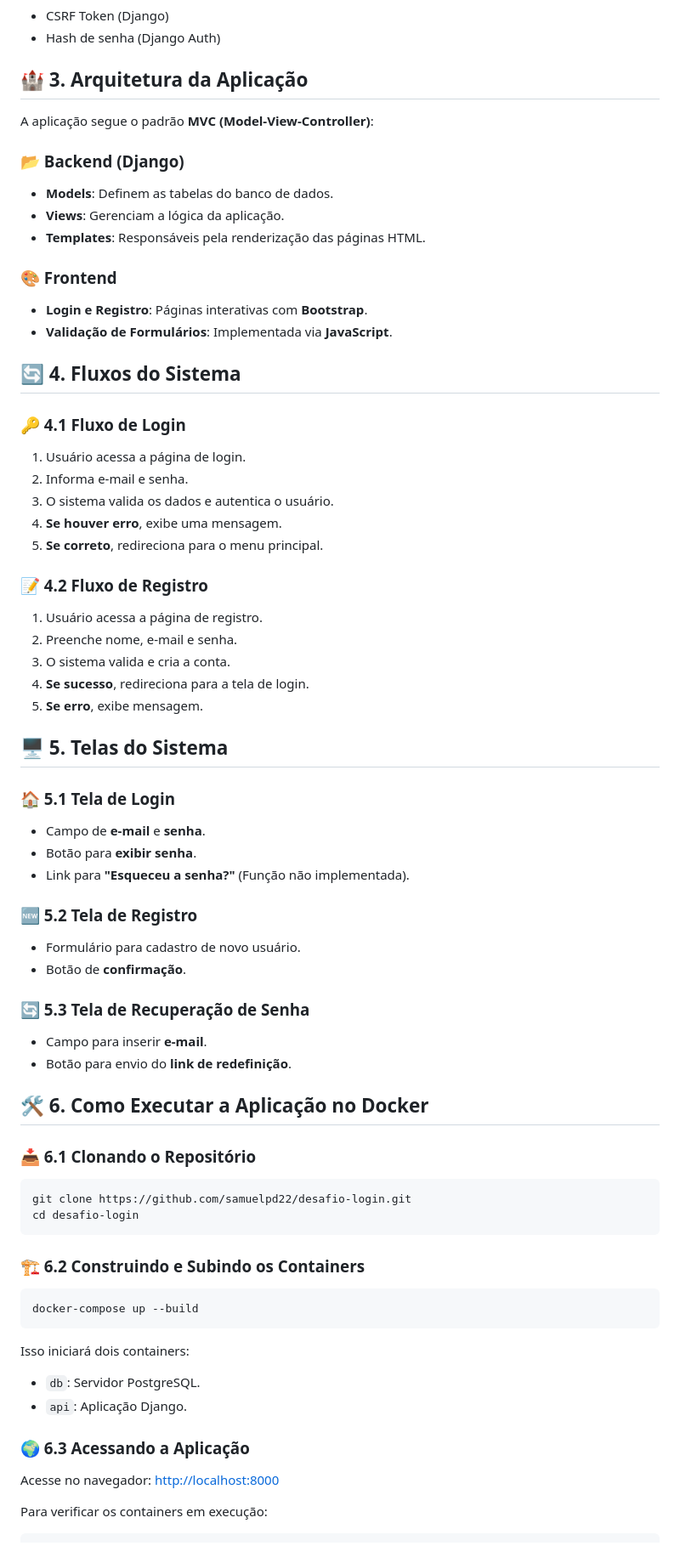
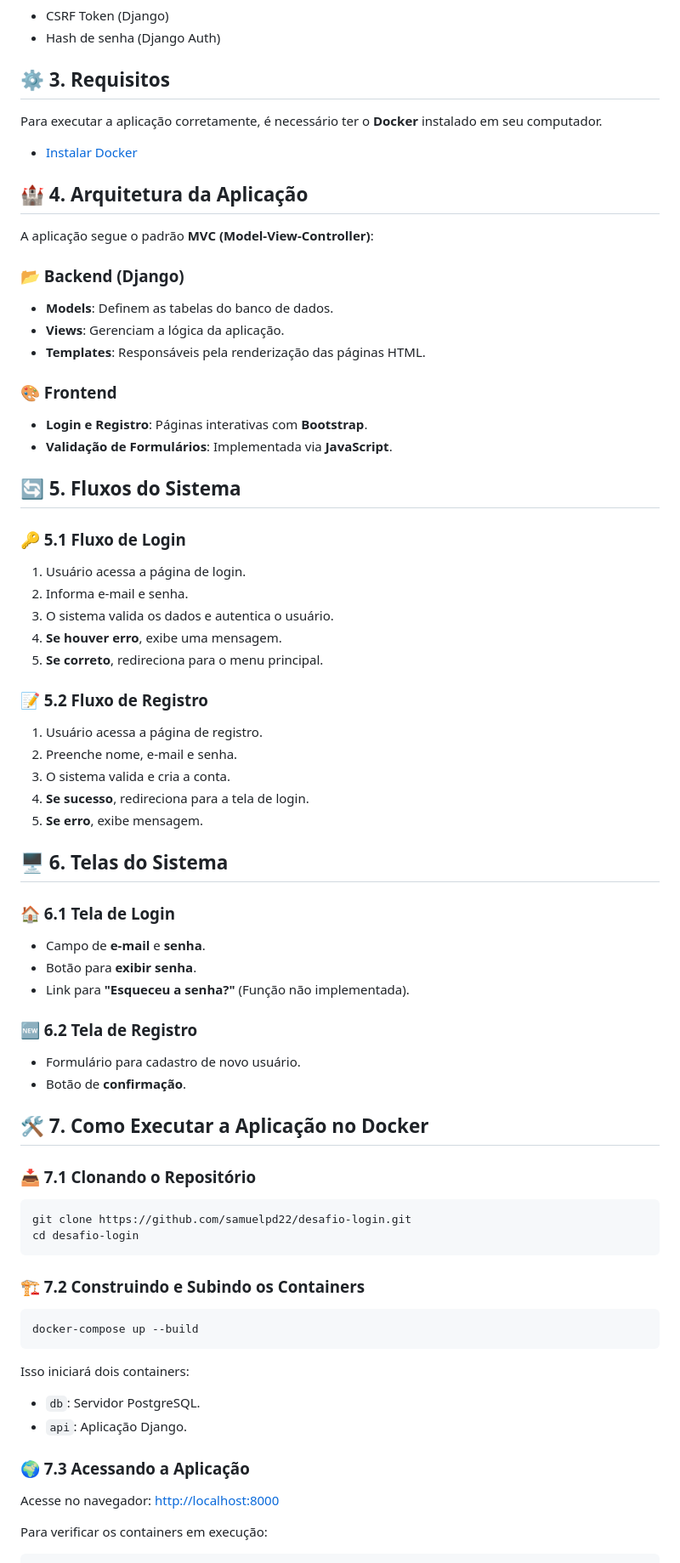
Before and after one commit to samuelpd22/desafio-login, a Markdown page: README.md, the part around one of its changes. Shown at 85% size. Drawn GitHub-style.

Commit message:
fix: att readme

````diff
--- a/README.md
+++ b/README.md
@@ -19,7 +19,12 @@ A **Fidelity** é um sistema de autenticação de usuários, oferecendo funciona
 - CSRF Token (Django)
 - Hash de senha (Django Auth)
 
-## 🏰 3. Arquitetura da Aplicação
+## ⚙️ 3. Requisitos
+Para executar a aplicação corretamente, é necessário ter o **Docker** instalado em seu computador.
+
+- [Instalar Docker](https://www.docker.com/get-started)
+
+## 🏰 4. Arquitetura da Aplicação
 A aplicação segue o padrão **MVC (Model-View-Controller)**:
 
 ### 📂 Backend (Django)
@@ -31,47 +36,44 @@ A aplicação segue o padrão **MVC (Model-View-Controller)**:
 - **Login e Registro**: Páginas interativas com **Bootstrap**.
 - **Validação de Formulários**: Implementada via **JavaScript**.
 
-## 🔄 4. Fluxos do Sistema
+## 🔄 5. Fluxos do Sistema
 
-### 🔑 4.1 Fluxo de Login
+### 🔑 5.1 Fluxo de Login
 1. Usuário acessa a página de login.
 2. Informa e-mail e senha.
 3. O sistema valida os dados e autentica o usuário.
 4. **Se houver erro**, exibe uma mensagem.
 5. **Se correto**, redireciona para o menu principal.
 
-### 📝 4.2 Fluxo de Registro
+### 📝 5.2 Fluxo de Registro
 1. Usuário acessa a página de registro.
 2. Preenche nome, e-mail e senha.
 3. O sistema valida e cria a conta.
 4. **Se sucesso**, redireciona para a tela de login.
 5. **Se erro**, exibe mensagem.
 
+## 🖥️ 6. Telas do Sistema
 
-## 🖥️ 5. Telas do Sistema
-
-### 🏠 5.1 Tela de Login
+### 🏠 6.1 Tela de Login
 - Campo de **e-mail** e **senha**.
 - Botão para **exibir senha**.
 - Link para **"Esqueceu a senha?"** (Função não implementada).
 
-### 🆕 5.2 Tela de Registro
+### 🆕 6.2 Tela de Registro
 - Formulário para cadastro de novo usuário.
 - Botão de **confirmação**.
 
-### 🔄 5.3 Tela de Recuperação de Senha
-- Campo para inserir **e-mail**.
-- Botão para envio do **link de redefinição**.
 
-## 🛠️ 6. Como Executar a Aplicação no Docker
 
-### 📥 6.1 Clonando o Repositório
+## 🛠️ 7. Como Executar a Aplicação no Docker
+
+### 📥 7.1 Clonando o Repositório
 ```sh
 git clone https://github.com/samuelpd22/desafio-login.git
 cd desafio-login
 ```
 
-### 🏗️ 6.2 Construindo e Subindo os Containers
+### 🏗️ 7.2 Construindo e Subindo os Containers
 ```sh
 docker-compose up --build
 ```
@@ -79,7 +81,7 @@ Isso iniciará dois containers:
 - `db`: Servidor PostgreSQL.
 - `api`: Aplicação Django.
 
-### 🌍 6.3 Acessando a Aplicação
+### 🌍 7.3 Acessando a Aplicação
 Acesse no navegador: [http://localhost:8000](http://localhost:8000)
 
 Para verificar os containers em execução:
````
Also changed, not shown: other parts of README.md (+2 -3 lines).
